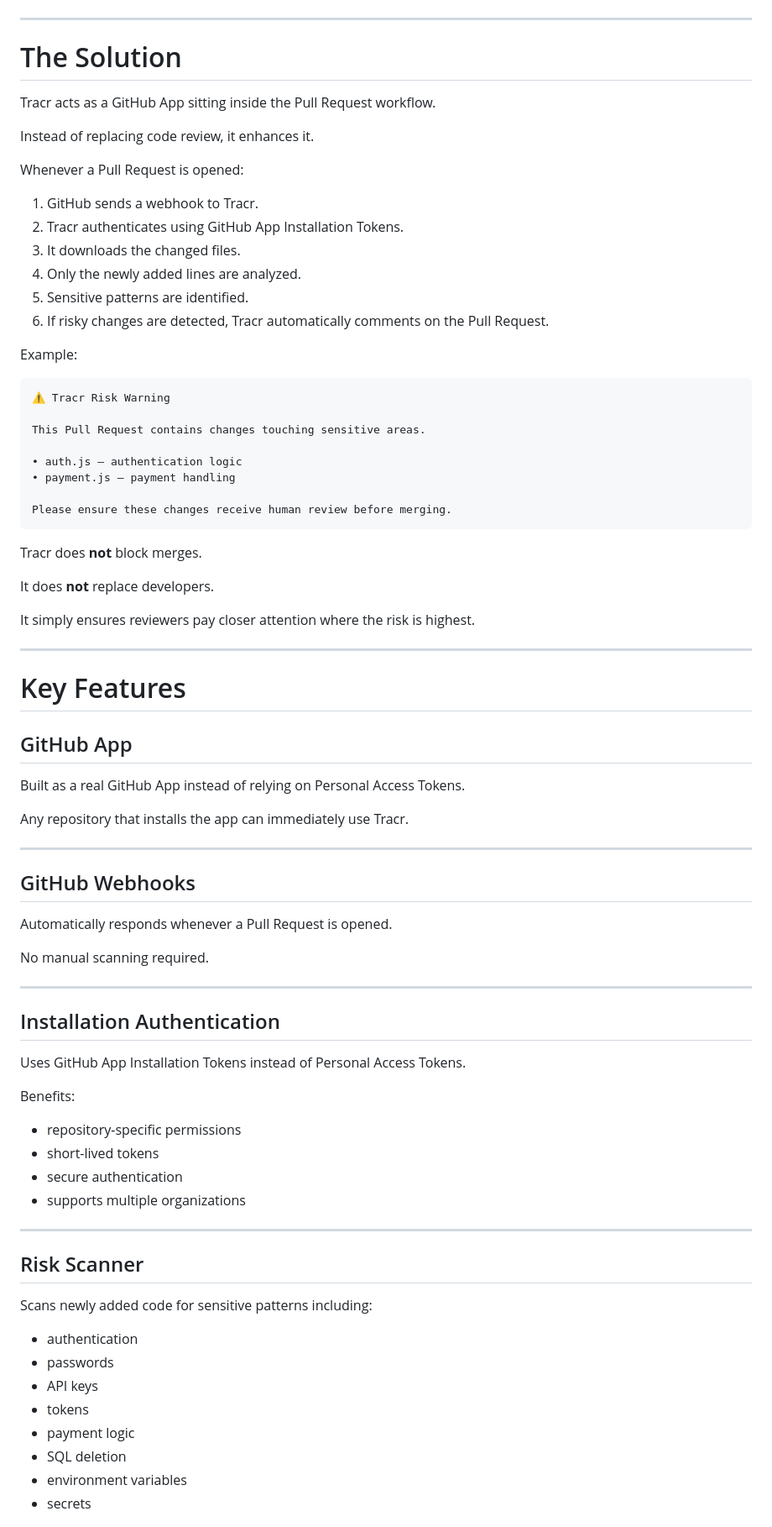
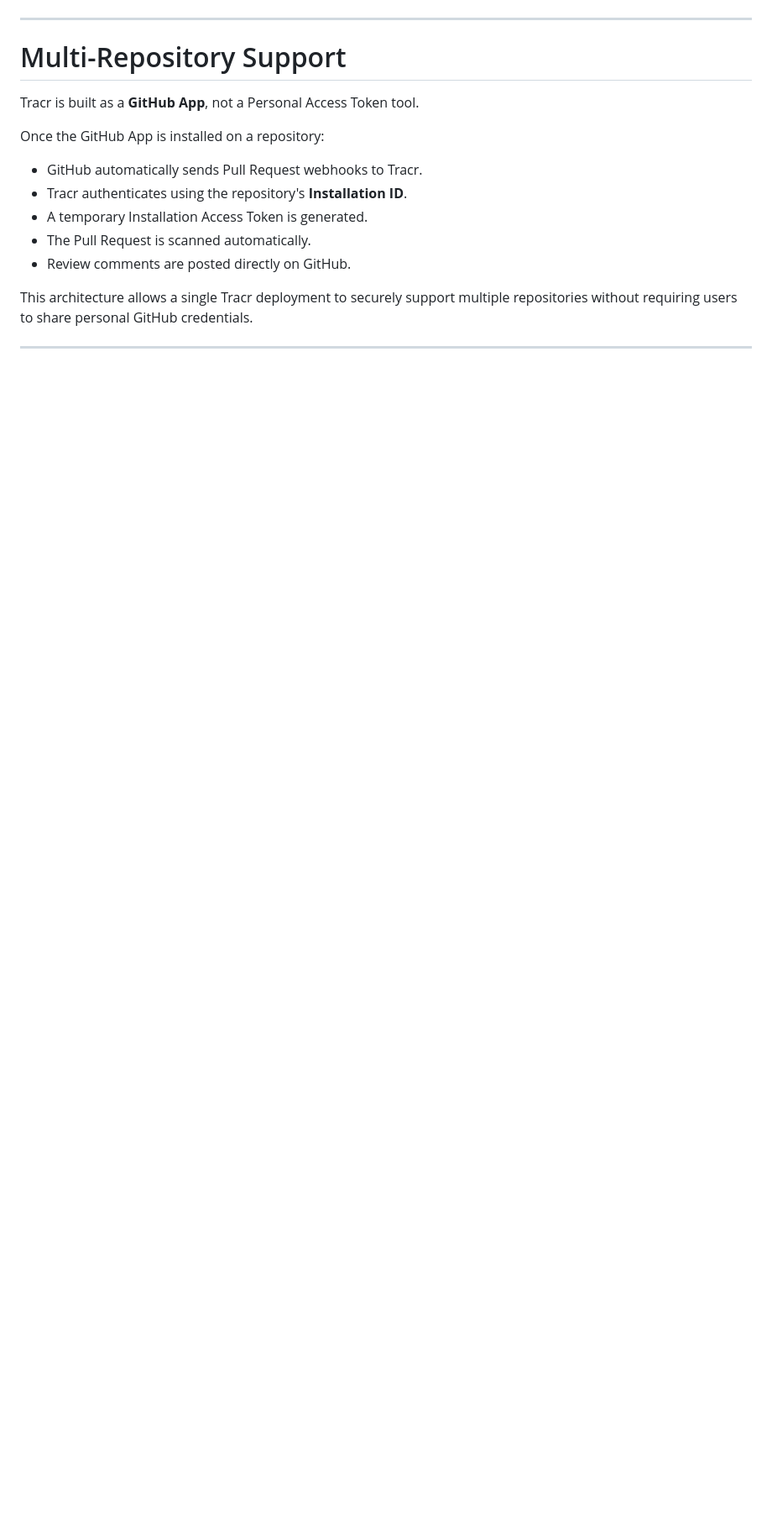
Before and after one commit to KoppisettiGnanaVishnu/tracr, a Markdown page: README.md, the part around one of its changes. Shown at 84% size. Rendered like a GitHub page; blank space fills up the shorter version.

````diff
--- a/README.md
+++ b/README.md
@@ -86,83 +46,19 @@ That's the gap Tracr is designed to fill.
 
 ---
 
-# The Solution
+# Multi-Repository Support
 
-Tracr acts as a GitHub App sitting inside the Pull Request workflow.
+Tracr is built as a **GitHub App**, not a Personal Access Token tool.
 
-Instead of replacing code review, it enhances it.
+Once the GitHub App is installed on a repository:
 
-Whenever a Pull Request is opened:
+- GitHub automatically sends Pull Request webhooks to Tracr.
+- Tracr authenticates using the repository's **Installation ID**.
+- A temporary Installation Access Token is generated.
+- The Pull Request is scanned automatically.
+- Review comments are posted directly on GitHub.
 
-1. GitHub sends a webhook to Tracr.
-2. Tracr authenticates using GitHub App Installation Tokens.
-3. It downloads the changed files.
-4. Only the newly added lines are analyzed.
-5. Sensitive patterns are identified.
-6. If risky changes are detected, Tracr automatically comments on the Pull Request.
-
-Example:
-
-```text
-⚠️ Tracr Risk Warning
-
-This Pull Request contains changes touching sensitive areas.
-
-• auth.js — authentication logic
-• payment.js — payment handling
-
-Please ensure these changes receive human review before merging.
-```
-
-Tracr does **not** block merges.
-
-It does **not** replace developers.
-
-It simply ensures reviewers pay closer attention where the risk is highest.
+This architecture allows a single Tracr deployment to securely support multiple repositories without requiring users to share personal GitHub credentials.
 
 ---
 
-# Key Features
-
-## GitHub App
-
-Built as a real GitHub App instead of relying on Personal Access Tokens.
-
-Any repository that installs the app can immediately use Tracr.
-
----
-
-## GitHub Webhooks
-
-Automatically responds whenever a Pull Request is opened.
-
-No manual scanning required.
-
----
-
-## Installation Authentication
-
-Uses GitHub App Installation Tokens instead of Personal Access Tokens.
-
-Benefits:
-
-- repository-specific permissions
-- short-lived tokens
-- secure authentication
-- supports multiple organizations
-
----
-
-## Risk Scanner
-
-Scans newly added code for sensitive patterns including:
-
-- authentication
-- passwords
-- API keys
-- tokens
-- payment logic
-- SQL deletion
-- environment variables
-- secrets
-
````
Also changed, not shown: other parts of README.md (+164 -147 lines).
